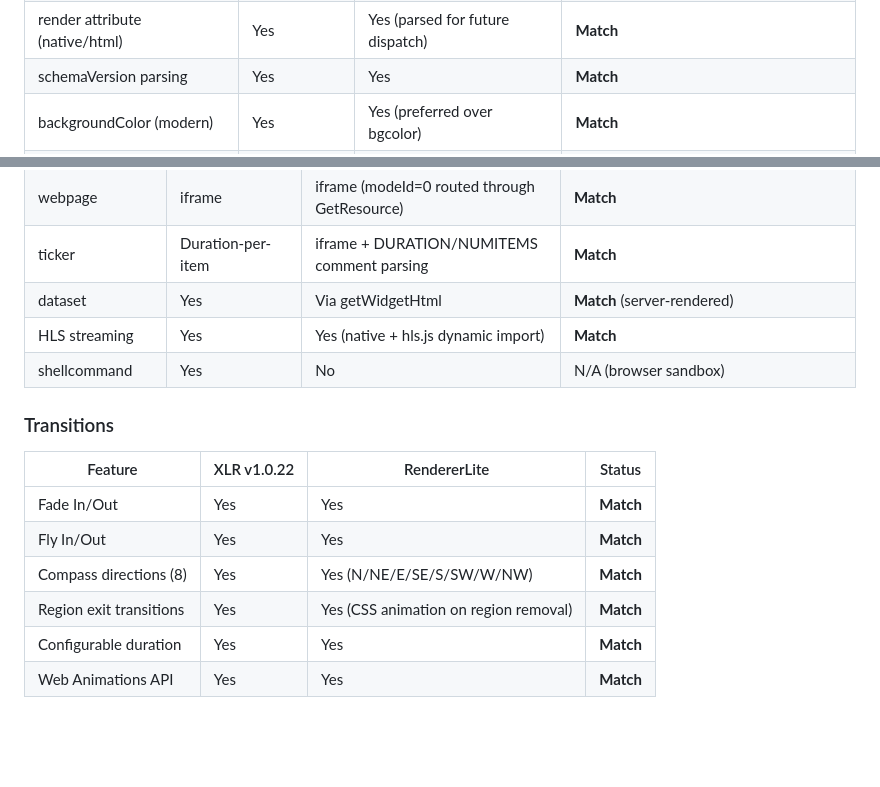
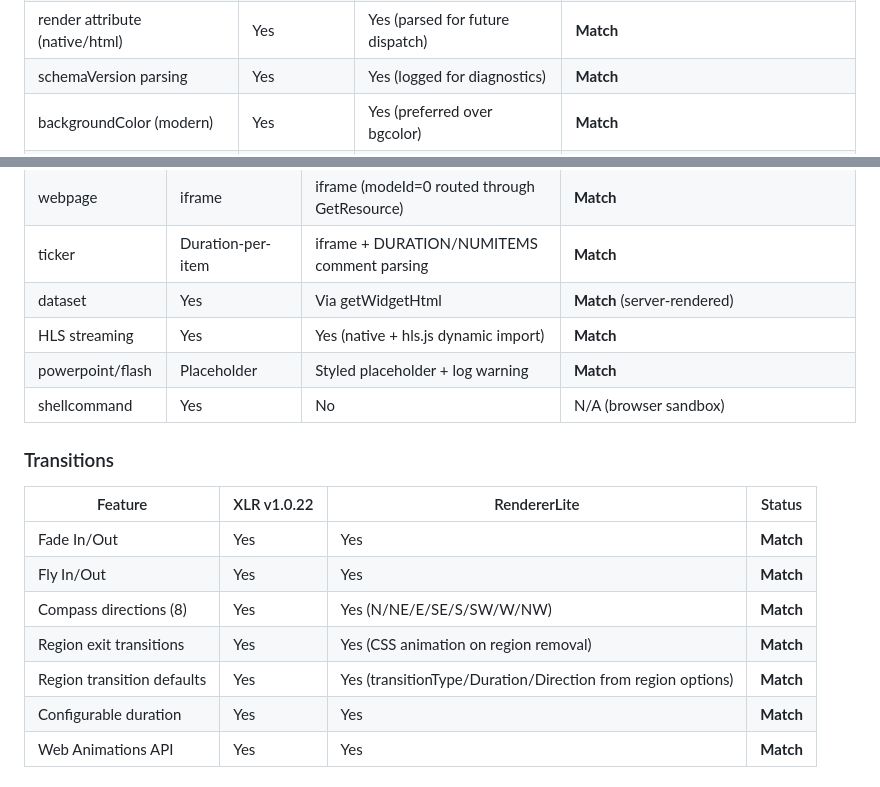
Before and after one commit to xibo-players/xibo-players.github.io, a Markdown page: docs/FEATURE_COMPARISON.md, 2 parts joined by grey strips. GitHub-like rendering; blank space fills up the shorter version.

Commit message:
docs: update for SDK PR #69 — region transition defaults, unsupported widget placeholders, schemaVersion logging

```diff
--- a/docs/FEATURE_COMPARISON.md
+++ b/docs/FEATURE_COMPARISON.md
@@ -215,7 +215,7 @@ The REST transport (`@xiboplayer/xmds` RestClient) is exclusive to our player. I
 | Widget fromDt/toDt expiry | Yes | Yes (filtered at region creation) | **Match** |
 | NUMITEMS/DURATION comments | Yes | Yes (parsed from GetResource HTML) | **Match** — overrides widget duration for DataSet tickers and RSS feeds |
 | render attribute (native/html) | Yes | Yes (parsed for future dispatch) | **Match** |
-| schemaVersion parsing | Yes | Yes | **Match** |
+| schemaVersion parsing | Yes | Yes (logged for diagnostics) | **Match** |
 | backgroundColor (modern) | Yes | Yes (preferred over bgcolor) | **Match** |
 | Region enableStat | Yes | Yes (per-region stat suppression) | **Match** |
 | Region loop option | Yes | Yes (loop=0 keeps widget visible) | **Match** |
@@ -238,6 +238,7 @@ The REST transport (`@xiboplayer/xmds` RestClient) is exclusive to our player. I
 | ticker | Duration-per-item | iframe + DURATION/NUMITEMS comment parsing | **Match** |
 | dataset | Yes | Via getWidgetHtml | **Match** (server-rendered) |
 | HLS streaming | Yes | Yes (native + hls.js dynamic import) | **Match** |
+| powerpoint/flash | Placeholder | Styled placeholder + log warning | **Match** |
 | shellcommand | Yes | No | N/A (browser sandbox) |
 
 ### Transitions
@@ -248,6 +249,7 @@ The REST transport (`@xiboplayer/xmds` RestClient) is exclusive to our player. I
 | Fly In/Out | Yes | Yes | **Match** |
 | Compass directions (8) | Yes | Yes (N/NE/E/SE/S/SW/W/NW) | **Match** |
 | Region exit transitions | Yes | Yes (CSS animation on region removal) | **Match** |
+| Region transition defaults | Yes | Yes (transitionType/Duration/Direction from region options) | **Match** |
 | Configurable duration | Yes | Yes | **Match** |
 | Web Animations API | Yes | Yes | **Match** |
 
```
